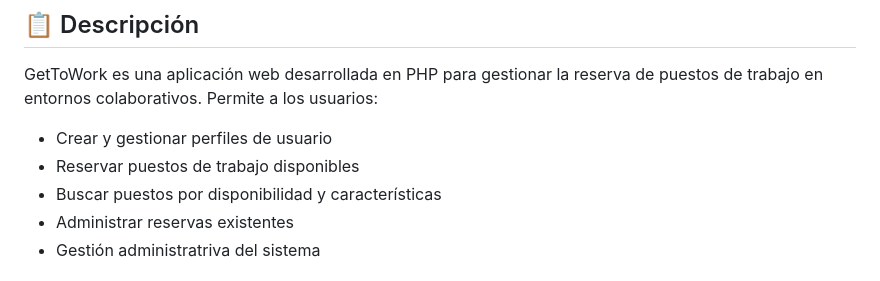
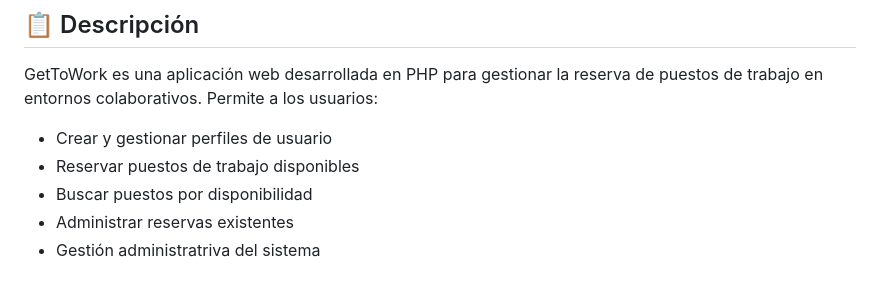
Before and after one commit to jorgefb2k4/gettowork, a Markdown page: README.md, the part around the change. GitHub-like rendering.

```diff
--- a/README.md
+++ b/README.md
@@ -8,7 +8,7 @@ GetToWork es una aplicación web desarrollada en PHP para gestionar la reserva d
 
 - Crear y gestionar perfiles de usuario
 - Reservar puestos de trabajo disponibles
-- Buscar puestos por disponibilidad y características
+- Buscar puestos por disponibilidad
 - Administrar reservas existentes
 - Gestión administratriva del sistema
 
```
